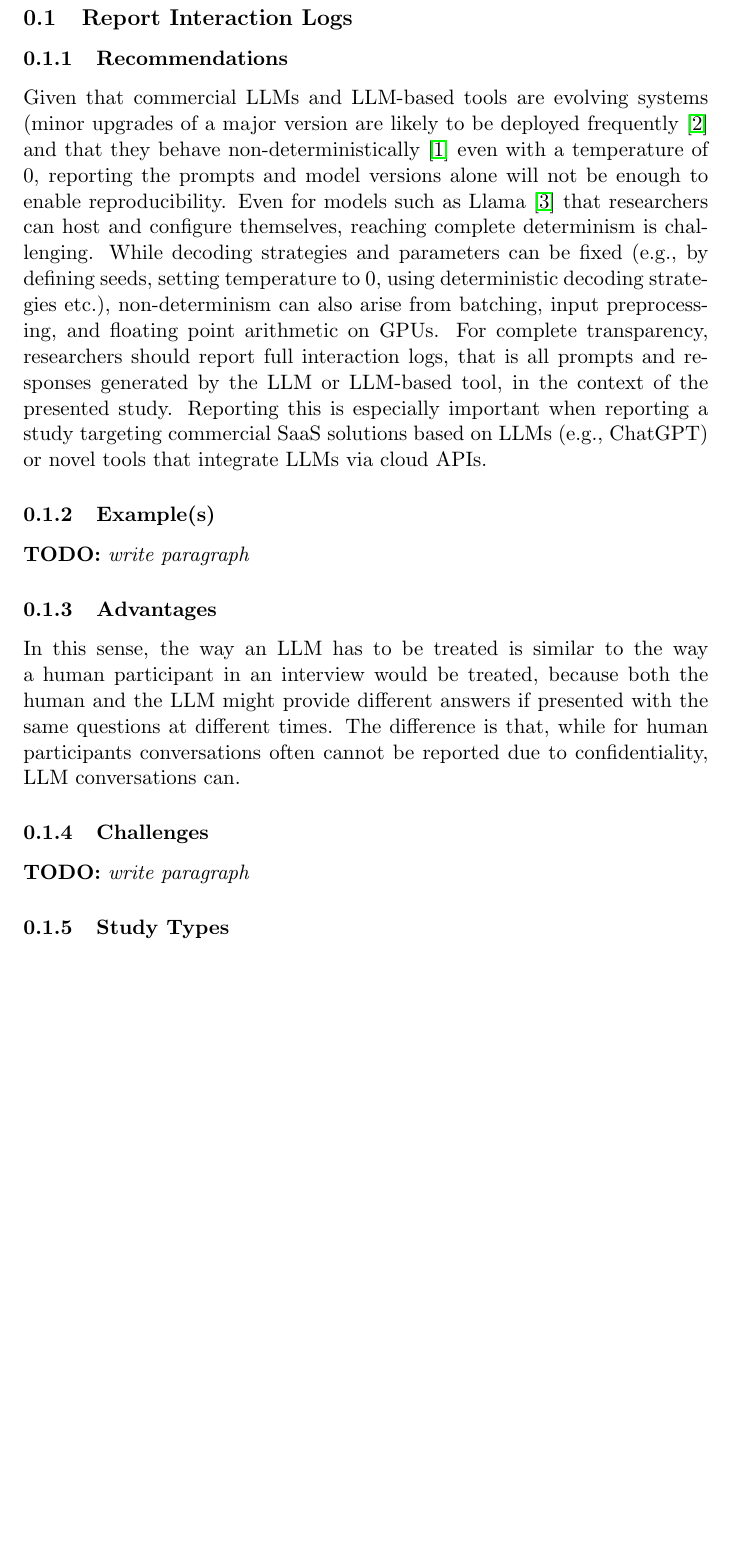
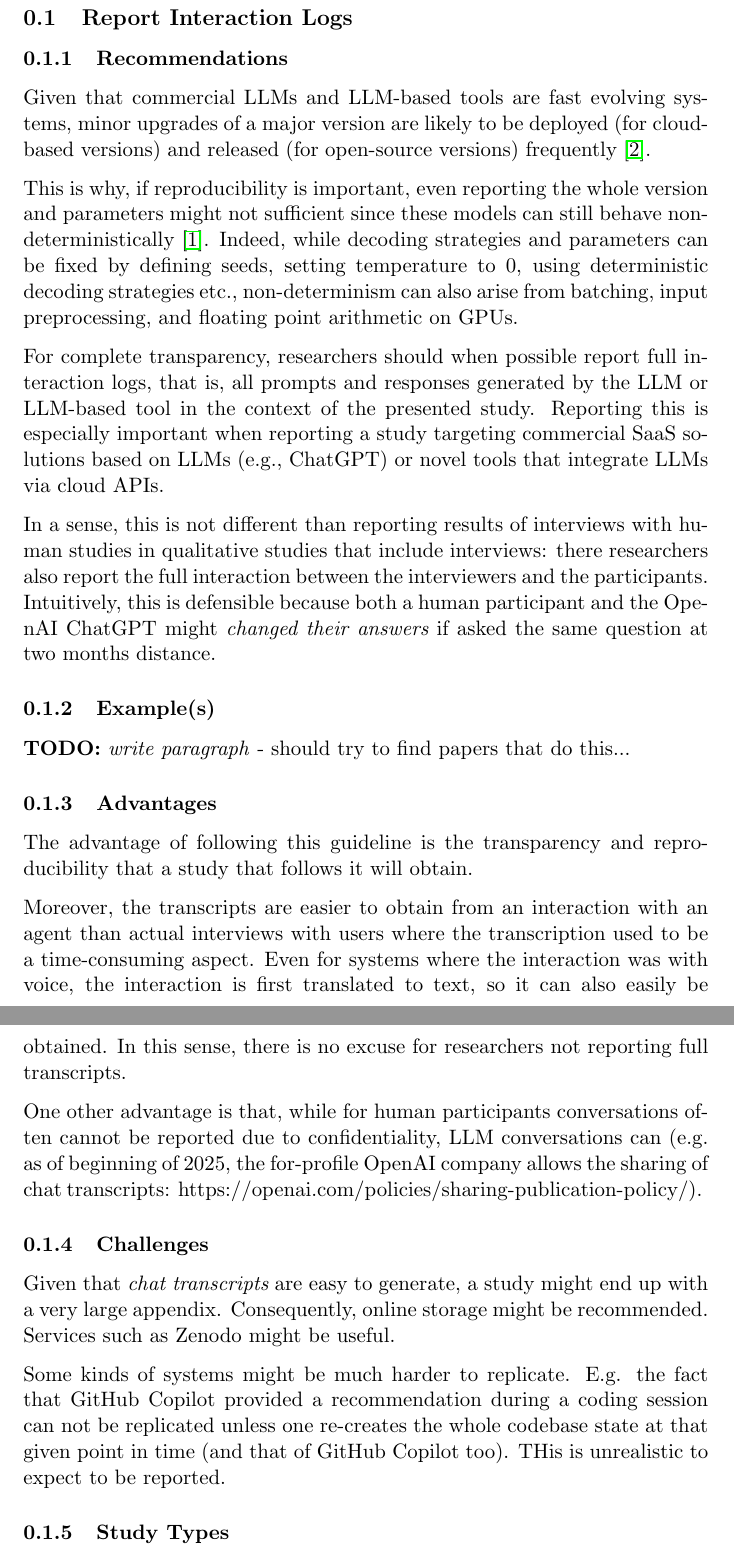
Before and after one commit to se-uhd/llm-guidelines-website, a LaTeX document (guidelines/_sources/05_report-interaction-logs.tex): part of page 1 of 2 before the commit and two parts of pages 1 and 2 of 2 after it, the two joined at a grey line, cut so that both start at the same text, the shorter picture padded with empty space. Compiled offline with pdfLaTeX.

Commit message:
added a bit more on advantages and challenges

```diff
--- a/guidelines/_sources/05_report-interaction-logs.tex
+++ b/guidelines/_sources/05_report-interaction-logs.tex
@@ -9,27 +9,37 @@
 
 \subsubsection{Recommendations}
 
-Given that commercial LLMs and LLM-based tools are evolving systems (minor upgrades of a major version are likely to be deployed frequently~\cite{DBLP:journals/corr/abs-2307-09009} and that they behave non-deterministically~\cite{Chann2023} even with a temperature of 0, reporting the prompts and model versions alone will not be enough to enable reproducibility.
-Even for models such as Llama~\cite{Meta2025} that researchers can host and configure themselves, reaching complete determinism is challenging.
-While decoding strategies and parameters can be fixed (e.g., by defining seeds, setting temperature to 0, using deterministic decoding strategies etc.), non-determinism can also arise from batching, input preprocessing, and floating point arithmetic on GPUs.
-For complete transparency, researchers should report full interaction logs, that is all prompts and responses generated by the LLM or LLM-based tool, in the context of the presented study.
+Given that commercial LLMs and LLM-based tools are fast evolving systems, minor upgrades of a major version are likely to be deployed (for cloud-based versions) and released (for open-source versions) frequently~\cite{DBLP:journals/corr/abs-2307-09009}.
+
+This is why, if reproducibility is important, even reporting the whole version and parameters might not sufficient since these models can still behave non-deterministically~\cite{Chann2023}. Indeed, while decoding strategies and parameters can be fixed by defining seeds, setting temperature to 0, using deterministic decoding strategies etc., non-determinism can also arise from batching, input preprocessing, and floating point arithmetic on GPUs.
+
+For complete transparency, researchers should when possible report full interaction logs, that is, all prompts and responses generated by the LLM or LLM-based tool in the context of the presented study.
 Reporting this is especially important when reporting a study targeting commercial SaaS solutions based on LLMs (e.g., ChatGPT) or novel tools that integrate LLMs via cloud APIs.
+
+In a sense, this is not different than reporting results of interviews with human studies in qualitative studies that include interviews: there researchers also report the full interaction between the interviewers and the participants. Intuitively, this is defensible because both a human participant and the OpenAI ChatGPT might {\em changed their answers} if asked the same question at two months distance.
+
 
 
 \subsubsection{Example(s)}
 
 \todo{write paragraph}
+- should try to find papers that do this...
 
 
 \subsubsection{Advantages}
 
-In this sense, the way an LLM has to be treated is similar to the way a human participant in an interview would be treated, because both the human and the LLM might provide different answers if presented with the same questions at different times.
-The difference is that, while for human participants conversations often cannot be reported due to confidentiality, LLM conversations can.
+The advantage of following this guideline is the transparency and reproducibility that a study that follows it will obtain.
+
+Moreover, the transcripts are easier to obtain from an interaction with an agent than actual interviews with users where the transcription used to be a time-consuming aspect. Even for systems where the interaction was with voice, the interaction is first translated to text, so it can also easily be obtained. In this sense, there is no excuse for researchers not reporting full transcripts.
+
+One other advantage is that, while for human participants conversations often cannot be reported due to confidentiality, LLM conversations can (e.g. as of beginning of 2025, the for-profile OpenAI company allows the sharing of chat transcripts: https://openai.com/policies/sharing-publication-policy/).
 
 
 \subsubsection{Challenges}
 
-\todo{write paragraph}
+Given that {\em chat transcripts} are easy to generate, a study might end up with a very large appendix. Consequently, online storage might be recommended. Services such as Zenodo might be useful.
+
+Some kinds of systems might be much harder to replicate. E.g. the fact that GitHub Copilot provided a recommendation during a coding session can not be replicated unless one re-creates the whole codebase state at that given point in time (and that of GitHub Copilot too). THis is unrealistic to expect to be reported.
 
 
 \subsubsection{Study Types}
```
